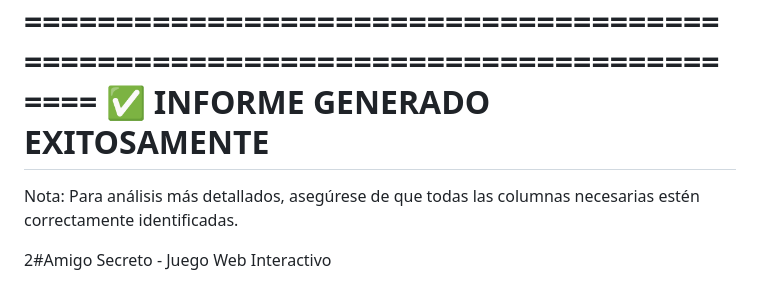
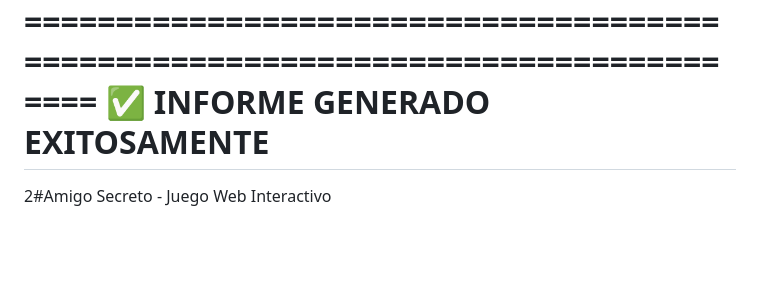
Before and after one commit to RuthJimenez309/Amigo-secreto, a Markdown page: README.md, the part around the change. Drawn GitHub-style; blank space fills up the shorter version.

Commit message:
Update README to remove unnecessary note
Removed note about ensuring necessary columns are identified.

```diff
--- a/README.md
+++ b/README.md
@@ -54,9 +54,6 @@ Fecha del análisis: 2025-12-08
 ✅ INFORME GENERADO EXITOSAMENTE
 ================================================================================
 
-Nota: Para análisis más detallados, asegúrese de que
-todas las columnas necesarias estén correctamente identificadas.
-
 
 
 
```
